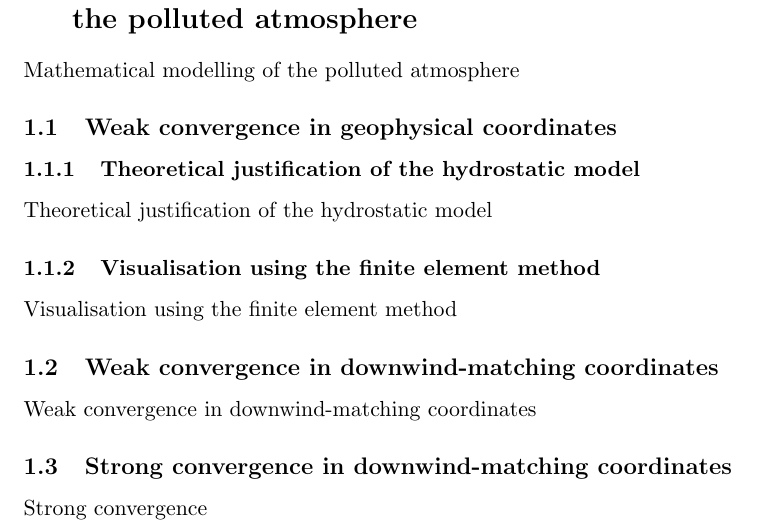
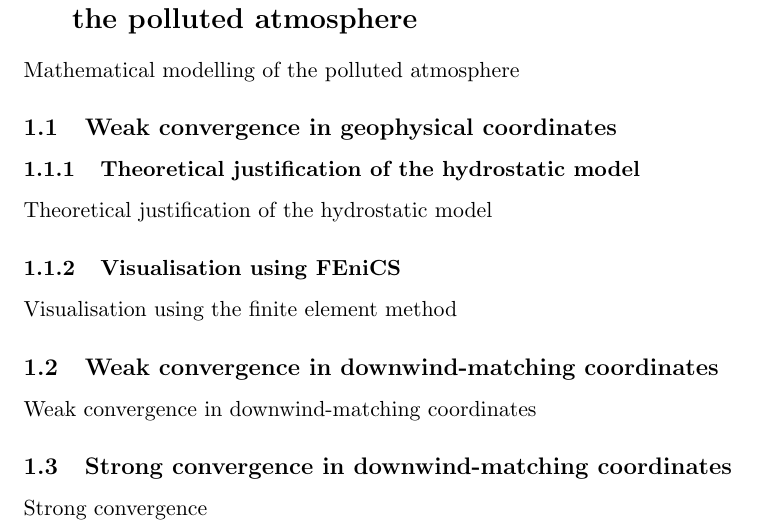
Before and after one commit to msjuhasznora/mathsgitrepo, a LaTeX document (year_four/final_report/phd_report_nj.tex): part of page 3 of 9, cut so that both start at the same text. Compiled offline with pdfLaTeX.

Commit message:
comments reduced and fenics added

```diff
--- a/year_four/final_report/phd_report_nj.tex
+++ b/year_four/final_report/phd_report_nj.tex
@@ -92,7 +78,7 @@ Mathematical modelling of the polluted atmosphere
 
 Theoretical justification of the hydrostatic model
 
-\subsubsection{Visualisation using the finite element method}
+\subsubsection{Visualisation using \textbf{FEniCS}}
 
 Visualisation using the finite element method
 
```
Also changed, not shown: year_four/final_report/phd_report_nj.tex (16 more changed lines).
